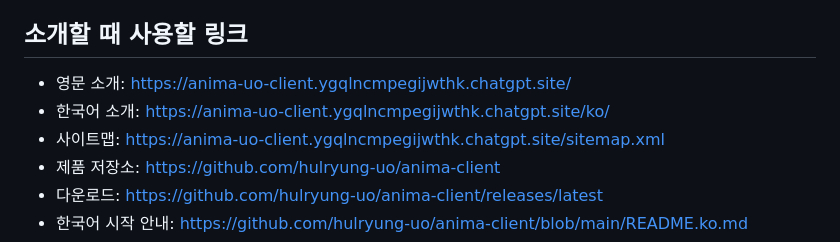
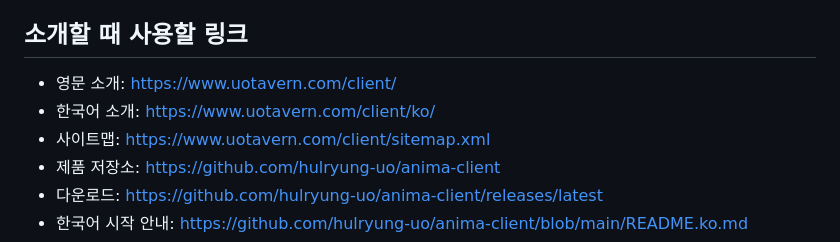
Before and after one commit to hulryung-uo/anima-client, a Markdown page: docs/LAUNCH_KIT.ko.md, the part around the change. GitHub-like rendering.

Commit message:
Use UO Tavern as the official Anima client website

```diff
--- a/docs/LAUNCH_KIT.ko.md
+++ b/docs/LAUNCH_KIT.ko.md
@@ -5,9 +5,9 @@
 
 ## 소개할 때 사용할 링크
 
-- 영문 소개: https://anima-uo-client.ygqlncmpegijwthk.chatgpt.site/
-- 한국어 소개: https://anima-uo-client.ygqlncmpegijwthk.chatgpt.site/ko/
-- 사이트맵: https://anima-uo-client.ygqlncmpegijwthk.chatgpt.site/sitemap.xml
+- 영문 소개: https://www.uotavern.com/client/
+- 한국어 소개: https://www.uotavern.com/client/ko/
+- 사이트맵: https://www.uotavern.com/client/sitemap.xml
 - 제품 저장소: https://github.com/hulryung-uo/anima-client
 - 다운로드: https://github.com/hulryung-uo/anima-client/releases/latest
 - 한국어 시작 안내: https://github.com/hulryung-uo/anima-client/blob/main/README.ko.md
```
Also changed, not shown: README.ko.md (+1 -1 lines), README.md (+1 -1 lines).
